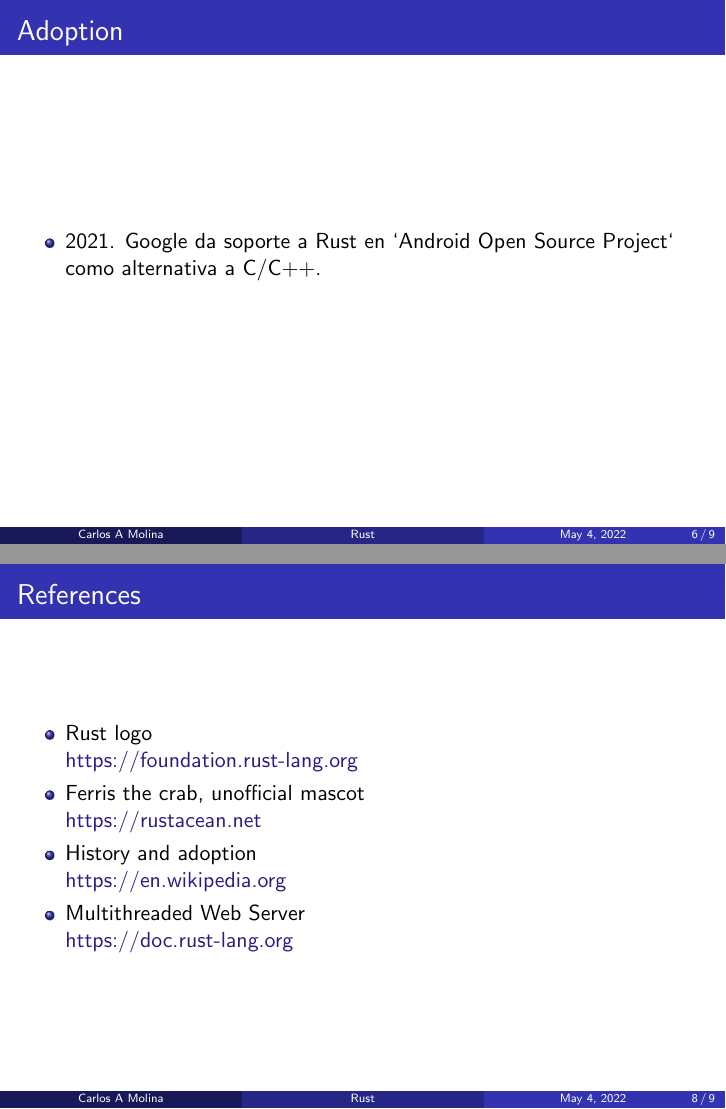
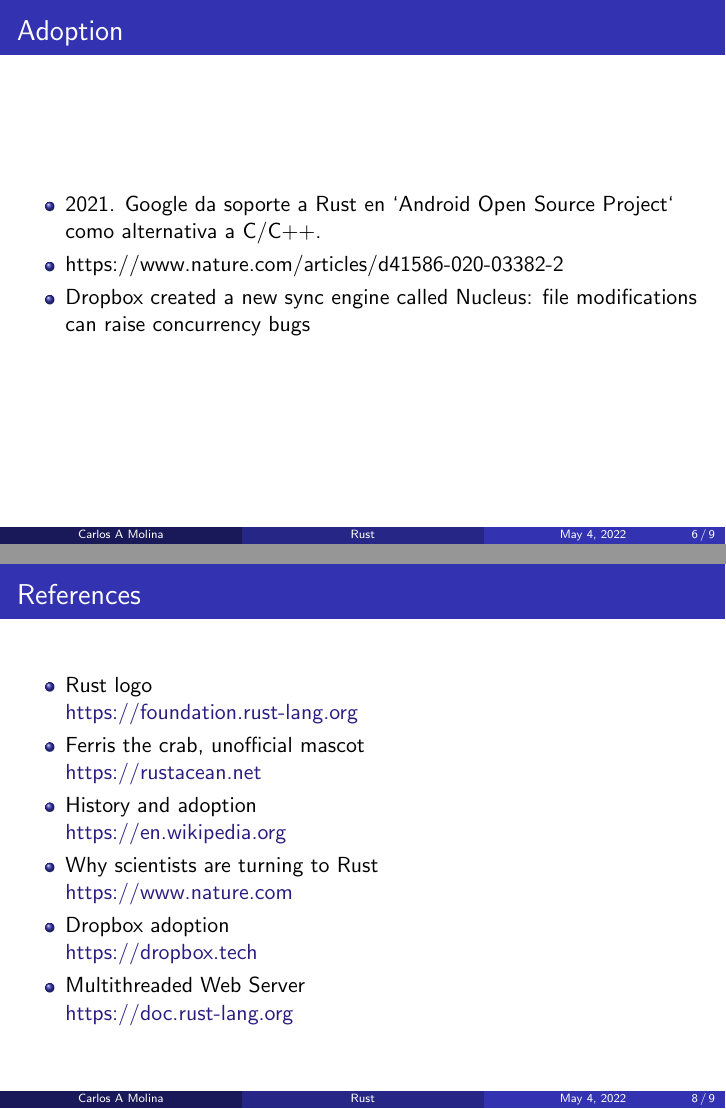
Before and after one commit to CarlosAMolina/workshop-rust-web-server, LaTeX slides (presentacion/tex/presentation.tex): pages 6 and 8 of 9, joined at a grey line. Compiled offline with pdfLaTeX.

Commit message:
Update adpotion

```diff
--- a/presentacion/tex/presentation.tex
+++ b/presentacion/tex/presentation.tex
@@ -108,6 +112,8 @@
 \frametitle{Adoption}
 \begin{itemize}
 \item 2021. Google da soporte a Rust en `Android Open Source Project` como alternativa a C/C++.
+\item https://www.nature.com/articles/d41586-020-03382-2
+\item Dropbox created a new sync engine called Nucleus: file modifications can raise concurrency bugs
 \end{itemize}
 
 \end{frame}
@@ -150,6 +156,13 @@
 \href{https://rustacean.net}{https://rustacean.net}
 \item History and adoption\\
 \href{https://en.wikipedia.org/wiki/Rust_(programming_language)}{https://en.wikipedia.org}
+
+\item Why scientists are turning to Rust\\
+\href{https://www.nature.com/articles/d41586-020-03382-2}{https://www.nature.com}
+\item Dropbox adoption\\
+\href{https://dropbox.tech/infrastructure/rewriting-the-heart-of-our-sync-engine}{https://dropbox.tech}
+
+
 \item Multithreaded Web Server\\
 \href{https://doc.rust-lang.org/stable/book/ch20-00-final-project-a-web-server.html}{https://doc.rust-lang.org}
 \end{itemize}
```
Also changed, not shown: presentacion/tex/presentation.tex (6 more changed lines).
